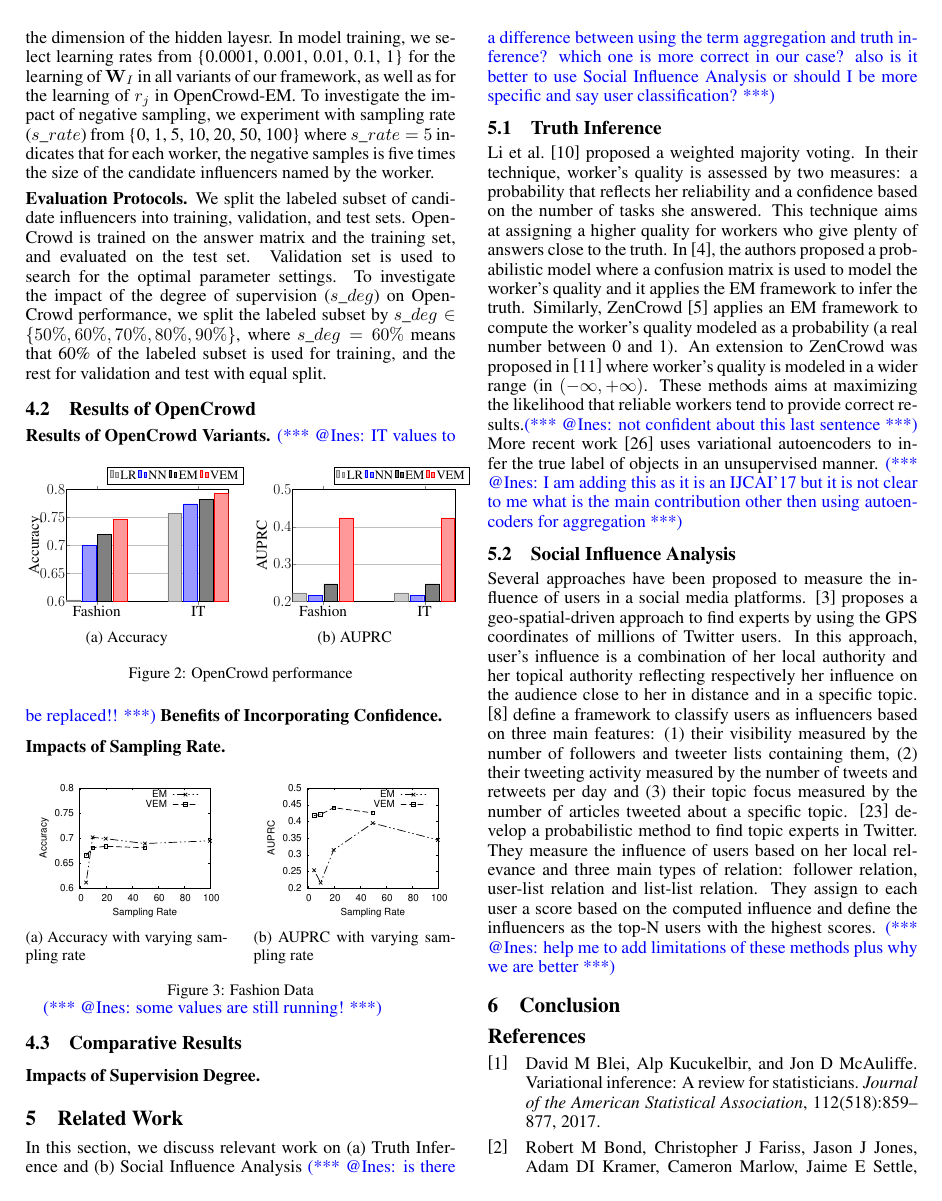
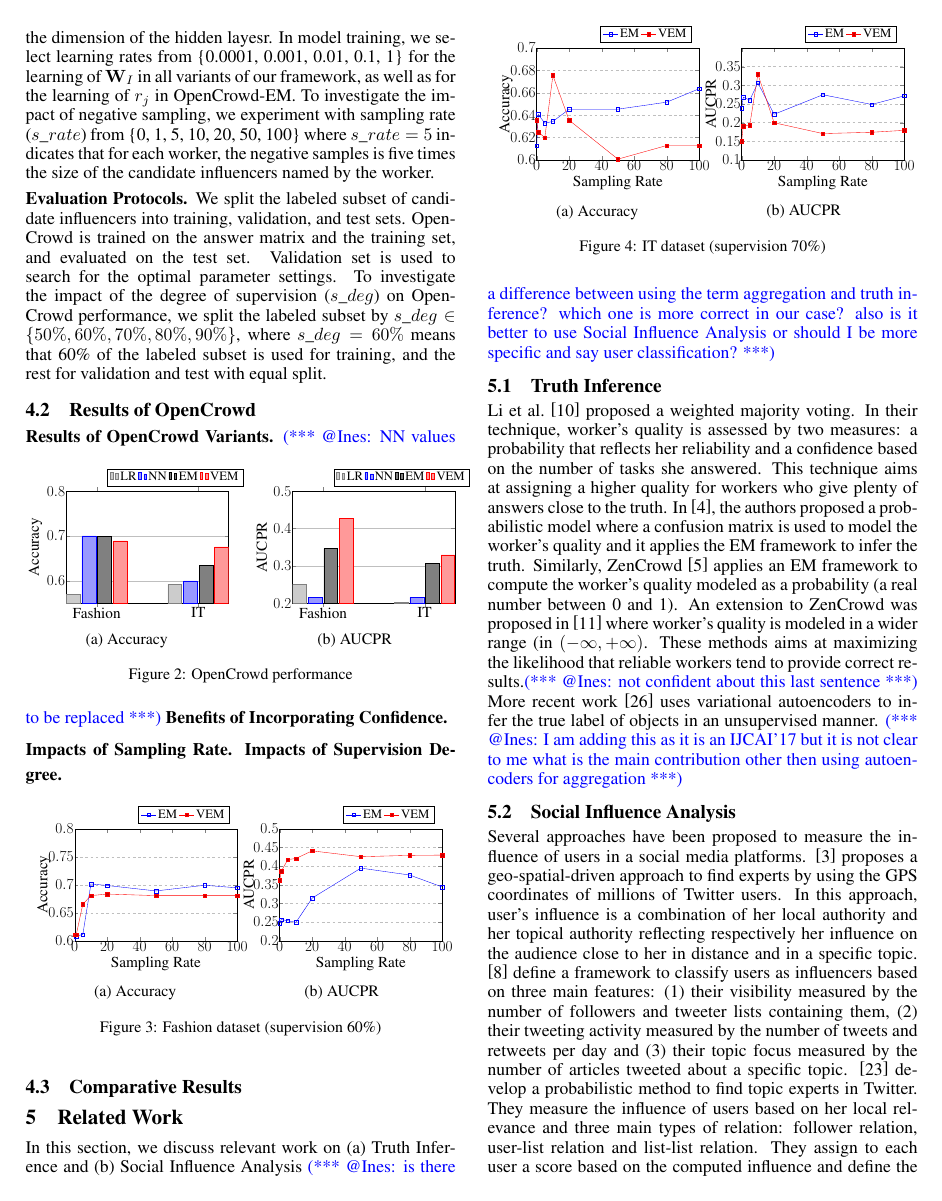
Before and after one commit to eXascaleInfolab/ijcai_aggregation, a LaTeX paper (main.tex, which reads section/result.tex): page 5 of 7. Compiled offline with pdfLaTeX; a missing bibliography style is replaced by a similar one.

Commit message:
ines:adding figures

```diff
--- a/main.tex
+++ b/main.tex
@@ -12,6 +12,7 @@
 
 % Use the postscript times font!
 \usepackage{times}
+\usepackage{multirow}
 \usepackage{soul}
 \usepackage{url}
 \usepackage[hidelinks]{hyperref}
--- a/section/result.tex
+++ b/section/result.tex
@@ -43,8 +43,8 @@ For \sys, we compare the following variants. a) LR: simplified \sys with only a
         \centering
     \pgfplotstableread[row sep=\\,col sep=&]{
        cases & LR & NN & EM & VEM \\
-       Fashion     & 0.6027  & 0.7006  & 0.7194 &0.7472  \\
-       IT    & 0.7567 & 0.7742  & 0.7829 &0.7932 \\
+       Fashion     &0.57037037  & 0.7006  & 0.7 &0.688888889  \\
+       IT    & 0.592013889 & 0.6  & 0.634375&0.675485009 \\
     }\mydata
 
     \begin{tikzpicture}[scale=0.5]
@@ -97,7 +97,7 @@ For \sys, we compare the following variants. a) LR: simplified \sys with only a
     xtick=data,
     enlarge x limits=0.3,
     ymin=0.2,ymax=0.5,
-    ylabel={AUPRC},
+    ylabel={AUCPR},
     yticklabel style = {font=\huge,xshift=0.5ex},
     xticklabel style = {font=\huge,yshift=0.5ex},
     ylabel style ={font = \huge},
@@ -111,33 +111,227 @@ For \sys, we compare the following variants. a) LR: simplified \sys with only a
     \end{axis}
     \end{tikzpicture}
     \vspace{-0.15in}
-        \caption{AUPRC\label{fig:auprc}}
+        \caption{AUCPR\label{fig:aucpr}}
     \end{subfigure}%
    \caption{\sys performance} \label{fig:variants}
 \end{figure}
-\iar{IT values to be replaced!!}
+\iar{NN values to be replaced}
 \smallskip
 \noindent\textbf{Benefits of Incorporating Confidence.}
 
 \smallskip
 \noindent\textbf{Impacts of Sampling Rate.}
-
-
+\smallskip
+\noindent\textbf{Impacts of Supervision Degree.}
+\begin{figure}[htb]\centering
+	\begin{subfigure}[t]{0.47\columnwidth}
+\begin{tikzpicture}[scale=0.5]
+\begin{axis}[
+    xlabel={Sampling Rate},
+    ylabel={Accuracy},
+    xmin=0, xmax=100,
+    ymin=0.6, ymax=0.8,
+    xtick={0,20,40,60,80,100},
+    ytick={0.6,0.65,0.7,0.75,0.8},
+       legend style={at={(0.67,1.2)},
+       anchor=north,legend columns= 4, font = \LARGE},
+    yticklabel style = {font=\huge,xshift=0.5ex},
+    xticklabel style = {font=\huge,yshift=0.5ex},
+    ylabel style ={font = \huge},
+    xlabel style ={font = \huge},
+    ymajorgrids=true,
+    grid style=dashed,
+    width=2\textwidth,
+    height=1.5\textwidth
+]
+\addplot[
+    color=blue,
+    mark=square,
+    ]
+    coordinates
+ {
+    (0,0.594444444)
+    (1,0.608333333)
+    (5,0.611111111)
+    (10,0.701388889)
+    (20,0.698611111)
+    (50,0.688888889)
+    (80,0.699074074)
+    (100,0.694444444)
+    };
+   \addplot plot coordinates {
+            (0,   0.611111111)
+            (1,   0.611111111)
+            (5,  0.665277778)
+            (10,  0.680555556)
+            (20,  0.683333333)
+            (50,  0.680555556)
+             (80,  0.680555556)
+             (100,  0.680555556)
+        };
+\legend{EM,VEM}
+\end{axis}
+\end{tikzpicture}
+    \vspace{-0.15in}
+        \caption{Accuracy\label{fig:acc_sr}}
+ \end{subfigure}
+ \begin{subfigure}[t]{0.47\columnwidth}
+\begin{tikzpicture}[scale=0.5]
+\begin{axis}[
+    xlabel={Sampling Rate},
+    ylabel={AUCPR},
+    xmin=0, xmax=100,
+    ymin=0.2, ymax=0.5,
+    xtick={0,20,40,60,80,100},
+    ytick={0.2,0.25,0.3,0.35,0.4,0.45,0.5},
+       legend style={at={(0.67,1.2)},
+       anchor=north,legend columns= 4, font = \LARGE},
+    yticklabel style = {font=\huge,xshift=0.5ex},
+    xticklabel style = {font=\huge,yshift=0.5ex},
+    ylabel style ={font = \huge},
+    xlabel style ={font = \huge},
+    ymajorgrids=true,
+    grid style=dashed,
+    width=2\textwidth,
+    height=1.5\textwidth
+]
+\addplot[
+    color=blue,
+    mark=square,
+    ]
+    coordinates
+ {
+(0,	0.246639963	)
+(1,	0.256483971	)
+(5,	0.253552091	)
+(10,	0.248987253)
+(20,	0.314226928)
+(50,	0.394545774	)
+(80,	0.375925108	)
+(100,	0.344059166	)
+    };
+   \addplot plot coordinates {
+(0	,	0.362436935)
+(1	,	0.386168629)
+(5		,0.417435551)
+(10	,	0.420309803)
+(20	,0.440776769)
+(50	,0.425099887)
+(80	,	0.428685528)
+(100	,0.429375752	)
+        };
+\legend{EM,VEM}
+\end{axis}
+\end{tikzpicture}
+    \vspace{-0.15in}
+        \caption{AUCPR\label{fig:aucpr_sr}}
+ \end{subfigure}
+  \label{fig:sys_perf}
+   \caption{Fashion dataset (supervision 60\%)}
+\end{figure}
 
 \begin{figure}[htb]\centering
 	\begin{subfigure}[t]{0.47\columnwidth}
-        \centering
-        \includegraphics[width=\columnwidth]{figs/accuracy}
-        \caption{Accuracy with varying sampling rate\label{fig:accuracy}}
-    \end{subfigure}%
-  \hfill \hskip -2.5ex %
-    	\begin{subfigure}[t]{0.47\columnwidth}
-        \centering
-        \includegraphics[width=\columnwidth]{figs/auprc}
-        \caption{AUPRC with varying sampling rate\label{fig:auprc}}
-    \end{subfigure}%
-    \caption{Fashion Data}
-    \vspace{-5mm}
+\begin{tikzpicture}[scale=0.5]
+\begin{axis}[
+    xlabel={Sampling Rate},
+    ylabel={Accuracy},
+    xmin=0, xmax=100,
+    ymin=0.6, ymax=0.7,
+    xtick={0,20,40,60,80,100},
+    ytick={0.6,0.62,0.64,0.66,0.68,0.7},
+       legend style={at={(0.67,1.2)},
+       anchor=north,legend columns= 4, font = \LARGE},
+    yticklabel style = {font=\huge,xshift=0.5ex},
+    xticklabel style = {font=\huge,yshift=0.5ex},
+    ylabel style ={font = \huge},
+    xlabel style ={font = \huge},
+    ymajorgrids=true,
+    grid style=dashed,
+    width=2\textwidth,
+    height=1.5\textwidth
+]
+\addplot[
+    color=blue,
+    mark=square,
+    ]
+    coordinates
+ {
+(0,	0.6125	)
+(1,	0.640625)
+(5,	0.6328125)
+(10,	0.634375)
+(20,	0.6453125)
+(50,	0.6453125)
+(80,	0.6515625)
+(100, 0.663529412)
+    };
+   \addplot plot coordinates {
+(0	,	0.635416667)
+(1	,	0.625)
+(5,	0.619791667)
+(10	,	0.675485009)
+(20	,0.635416667)
+(50	,	0.600694444)
+(80	,	0.612847222	)
+(100,	0.612847222	)
+        };
+\legend{EM,VEM}
+\end{axis}
+\end{tikzpicture}
+    \vspace{-0.15in}
+        \caption{Accuracy\label{fig:acc_sr_it}}
+ \end{subfigure}
+ \begin{subfigure}[t]{0.47\columnwidth}
+\begin{tikzpicture}[scale=0.5]
+\begin{axis}[
+    xlabel={Sampling Rate},
+    ylabel={AUCPR},
+    xmin=0, xmax=100,
+    ymin=0.1, ymax=0.4,
+    xtick={0,20,40,60,80,100},
+    ytick={0.1,0.15,0.2,0.25,0.3,0.35},
+         legend style={at={(0.67,1.2)},
+       anchor=north,legend columns= 4, font = \LARGE},
+    yticklabel style = {font=\huge,xshift=0.5ex},
+    xticklabel style = {font=\huge,yshift=0.5ex},
+    ylabel style ={font = \huge},
+    xlabel style ={font = \huge},
+    ymajorgrids=true,
+    grid style=dashed,
+    width=2\textwidth,
+    height=1.5\textwidth
+]
+\addplot[
+    color=blue,
+    mark=square,
+    ]
+    coordinates
+ {
+(0	, 0.23847869	)
+(1,	0.26798091	)
+(5,	0.260324331	)
+(10,	0.306452047	)
+(20,	0.222293649	)
+(50,	0.274607103	)
+(80,	0.248572165		)
+(100,0.27161014)
+    };
+   \addplot plot coordinates {
+(0,		0.150767473)
+(1	,	0.190113466)
+(5	,	0.193542963)
+(10,	0.329383407)
+(20,	0.199531136)
+(50,	0.170545745)
+(80,	0.174072684)
+(100,	0.179211754)
+        };
+\legend{EM,VEM}
+\end{axis}
+\end{tikzpicture}
+ \caption{AUCPR\label{fig:aucpr_sr_it}}
+ \end{subfigure}
   \label{fig:sys_perf}
+   \caption{IT dataset (supervision 70\%)}
 \end{figure}
-\iar{some values are still running!}
@@ -148,2 +355,0 @@ For \sys, we compare the following variants. a) LR: simplified \sys with only a
-\smallskip
-\noindent\textbf{Impacts of Supervision Degree.}
```
Also changed, not shown: section/result.tex (24 more changed lines).
